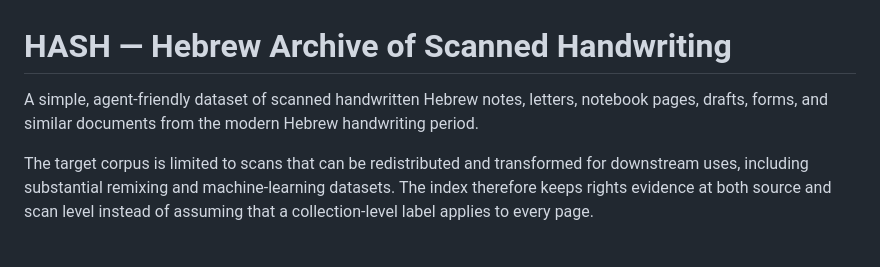
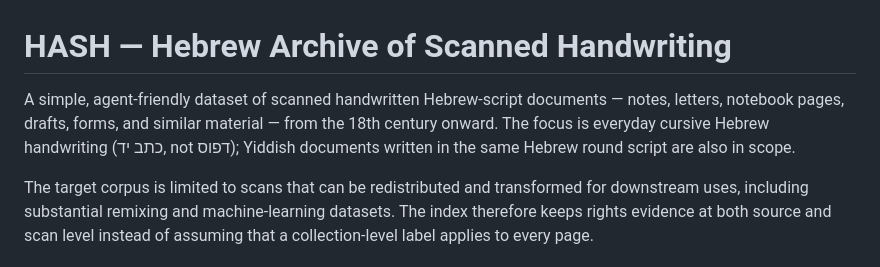
Before and after one commit to HeOCR/hash, a Markdown page: README.md, the part around the change. Rendered like a GitHub page.

```diff
--- a/README.md
+++ b/README.md
@@ -1,8 +1,10 @@
 # HASH — Hebrew Archive of Scanned Handwriting
 
-A simple, agent-friendly dataset of scanned handwritten Hebrew notes, letters,
-notebook pages, drafts, forms, and similar documents from the modern Hebrew
-handwriting period.
+A simple, agent-friendly dataset of scanned handwritten Hebrew-script documents
+— notes, letters, notebook pages, drafts, forms, and similar material — from
+the 18th century onward. The focus is everyday cursive Hebrew handwriting
+(כתב יד, not דפוס); Yiddish documents written in the same Hebrew round script
+are also in scope.
 
 The target corpus is limited to scans that can be redistributed and transformed
 for downstream uses, including substantial remixing and machine-learning
```
Also changed, not shown: AGENTS.md (+13 -5 lines).
